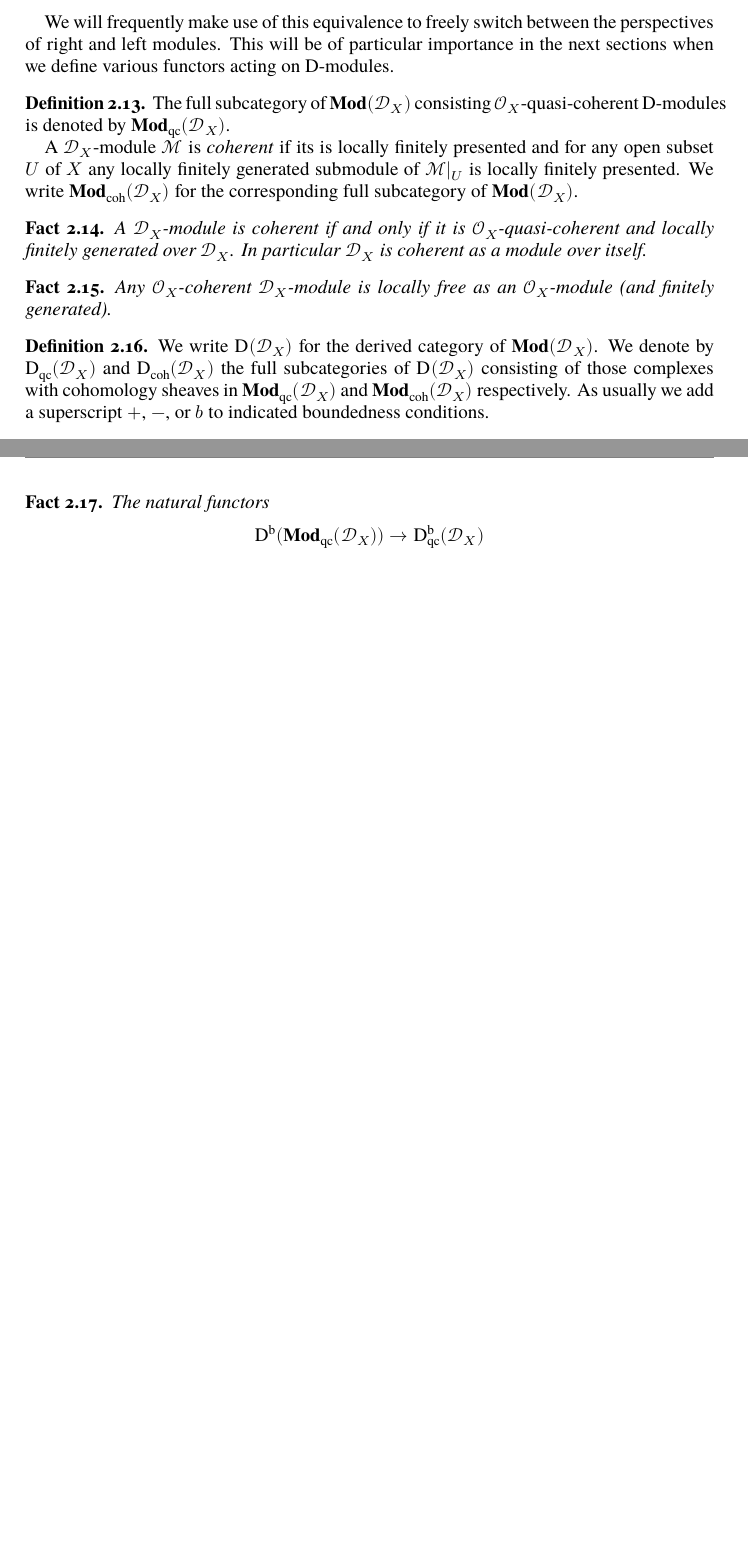
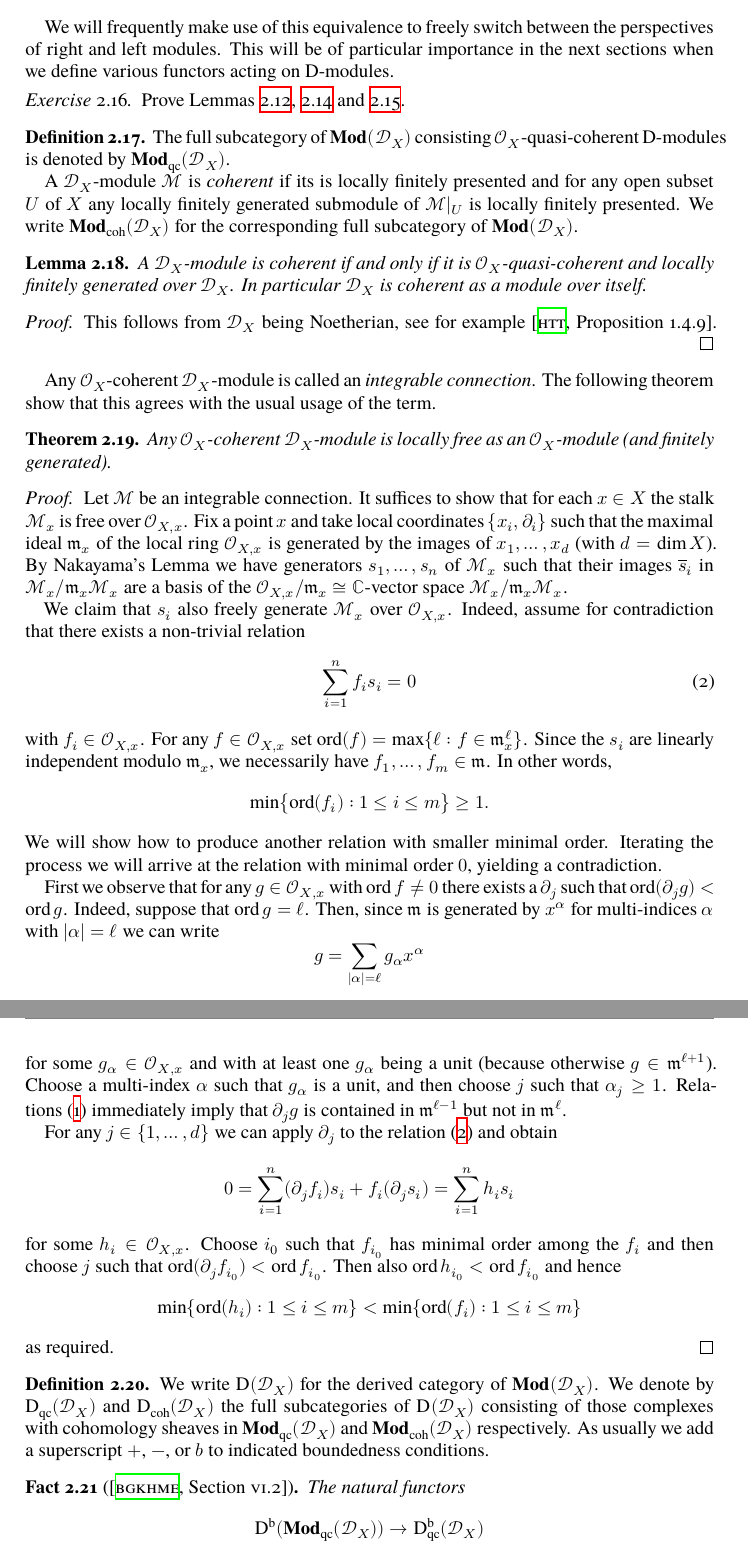
Before and after one commit to Caramdir/D-modules, a LaTeX document (DMod.tex, which reads macros.tex): two parts of pages 4 and 5 of 45 before the commit and two parts of pages 5 and 6 of 46 after it, joined at a grey line, cut so that both start at the same text, the shorter picture padded with empty space. Compiled offline with XeLaTeX; a missing font is replaced by an installed copy or a similar font.

Commit message:
Some complements and improvements to Section 2.

```diff
--- a/DMod.tex
+++ b/DMod.tex
@@ -1,6 +1,6 @@
 \documentclass[number-in-sections,a4paper]{notes}
 
-\title{D-modules}
+\title{Algebraic D-modules}
 \subtitle{Lecture Notes}
 \author{Clemens Koppensteiner}
 
@@ -177,6 +208,10 @@ We will write $\catrDMod{X}$ for the category or right $\sD_X$-modules.
 We will frequently make use of this equivalence to freely switch between the perspectives of right and left modules.
 This will be of particular importance in the next sections when we define various functors acting on D-modules.
 
+\begin{Exercise}
+    Prove Lemmas~\ref{lem:tensor_module_struct}, \ref{lem:tensor_product_switching} and~\ref{lem:side-switching}.
+\end{Exercise}
+
 \begin{Definition}
     The full subcategory of $\catDMod X$ consisting $\sO_X$-quasi-coherent D-modules is denoted by $\catDModqc{X}$.
 
@@ -184,14 +219,65 @@ This will be of particular importance in the next sections when we define variou
     We write $\catDModcoh{X}$ for the corresponding full subcategory of $\catDMod X$.
 \end{Definition}
 
-\begin{Fact}\label{fact:coherent}
+\begin{Lemma}\label{lem:coherent}
     A $\sD_X$-module is coherent if and only if it is $\sO_X$-quasi-coherent and locally finitely generated over $\sD_X$.
     In particular $\sD_X$ is coherent as a module over itself.
-\end{Fact}
-
-\begin{Fact}
+\end{Lemma}
+
+\begin{proof}
+    This follows from $\sD_X$ being Noetherian, see for example \cite[Proposition~1.4.9]{HottaTakeuchiTanisaki:2008:DModulesPerverseSheavesRepresentationTheory}.
+\end{proof}
+
+Any $\sO_X$-coherent $\sD_X$-module is called an \emph{integrable connection}.
+The following theorem show that this agrees with the usual usage of the term.
+
+\begin{Theorem}\label{thm:integrable-connections-are-locally-free}
     Any $\sO_X$-coherent $\sD_X$-module is locally free as an $\sO_X$-module (and finitely generated).
-\end{Fact}
+\end{Theorem}
+
+\begin{proof}
+    Let $\sheaf M$ be an integrable connection.
+    It suffices to show that for each $x \in X$ the stalk $\sheaf M_{x}$ is free over $\sO_{X,x}$.
+    Fix a point $x$ and take local coordinates $\{x_i, \partial_i\}$ such that the maximal ideal $\ideal m_x$ of the local ring $\sO_{X,x}$ is generated by the images of $x_1,\dots,x_d$ (with $d = \dim X$).
+    By Nakayama's Lemma we have generators $s_1,\dots,s_n$ of $\sheaf M_x$ such that their images $\overline s_i$ in $\sheaf M_x/\ideal m_x\sheaf M_x$ are a basis of the $\sO_{X,x}/\ideal m_x \cong \CC$-vector space $\sheaf M_x/\ideal m_x\sheaf M_x$.
+
+    We claim that $s_i$ also freely generate $\sheaf M_x$ over $\sO_{X,x}$.
+    Indeed, assume for contradiction that there exists a non-trivial relation
+    \begin{equation}\label{eq:thm:integrable-connections-are-locally-free:relation}
+        \sum_{i=1}^n f_i s_i = 0
+    \end{equation}
+    with $f_i \in \sO_{X,x}$.
+    For any $f \in \sO_{X,x}$ set $\ord(f) = \max \{ \ell : f \in \ideal m_x^\ell \}$.
+    Since the $s_i$ are linearly independent modulo $\ideal m_x$, we necessarily have $f_1,\dots,f_m \in \ideal m$.
+    In other words,
+    \[
+        \min\bigl\{ \ord(f_i) : 1 \le i \le m \bigr\} \ge 1.
+    \]
+    We will show how to produce another relation with smaller minimal order.
+    Iterating the process we will arrive at the relation with minimal order $0$, yielding a contradiction.
+
+    First we observe that for any $g \in \sO_{X,x}$ with $\ord f \ne 0$ there exists a $\partial_j$ such that $\ord(\partial_j g) < \ord g$.
+    Indeed, suppose that $\ord g = \ell$.
+    Then, since $\ideal m$ is generated by $x^\alpha$ for multi-indices $\alpha$ with $|\alpha|=\ell$ we can write
+    \[
+        g = \sum_{|\alpha| = \ell} g_\alpha x^\alpha
+    \]
+    for some $g_\alpha \in \sO_{X,x}$ and with at least one $g_\alpha$ being a unit (because otherwise $g \in \ideal m^{\ell + 1}$).
+    Choose  a multi-index $\alpha$ such that $g_\alpha$ is a unit, and then choose $j$ such that $\alpha_j \ge 1$.
+    Relations~\eqref{eq:local-defining-relations} immediately imply that $\partial_j g$ is contained in $\ideal m^{\ell-1}$ but not in $\ideal m^\ell$.
+
+    For any $j \in \{1,\dots,d\}$ we can apply $\partial_j$ to the relation~\eqref{eq:thm:integrable-connections-are-locally-free:relation} and obtain
+    \[
+        0 = \sum_{i=1}^n (\partial_j f_i)s_i + f_i(\partial_j s_i) = \sum_{i=1}^n h_is_i
+    \]
+    for some $h_i \in \sO_{X,x}$.
+    Choose $i_0$ such that $f_{i_0}$ has minimal order among the $f_i$ and then choose $j$ such that $\ord(\partial_j f_{i_0}) < \ord f_{i_0}$.
+    Then also $\ord h_{i_0} < \ord f_{i_0}$ and hence
+    \[
+        \min\{ \ord(h_i) : 1 \le i \le m \} < \min\{ \ord(f_i) : 1 \le i \le m \}
+    \]
+    as required.
+\end{proof}
 
 \begin{Definition}
     We write $\catDDMod{X}$ for the derived category of $\catDMod{X}$.
--- a/macros.tex
+++ b/macros.tex
@@ -61,7 +61,7 @@
 \newcommand{\canon}{\omega}             % canonical line bundle
 \newcommand\res[2]{\mathchoice{\left.#1\right|_{#2}}{#1|_{#2}}{#1|_{#2}}{#1|_{#2}}}     % restrictions
 \newcommand\sheafHom{\sheaf{H\mkern-1.2mu o\mkern-3mu m}}
-\newcommand\sheafEnd{\sheaf{E\mkern-1.2mu n\mkern-2mu d}}
+\newcommand\sheafEnd{\sheaf{E\mkern-2.5mu n\mkern-2mu d}}
 \newcommand\sheafExt{\sheaf{E\mkern-1.2mu x\mkern-0.8mu t}}
 \DeclareMathOperator\RsheafHom{\RR \sheafHom}
 \let\sheafRHom\RsheafHom
@@ -129,8 +129,9 @@
 \newcommand\cocolon{%                   % colon on the right side (i.e. for an adjunction)
     \nobreak \mskip 6muplus1mu \mathpunct {}\nonscript \mkern -\thinmuskip{:}\mskip 2mu\relax%
 }
+\DeclareMathOperator\ord{ord}
 \newcommand{\stackcite}[1]{\cite[\href{http://stacks.math.columbia.edu/tag/#1}{Tag~\textsc{\MakeLowercase{#1}}}]{stacks-project}}
-\newcommand{\RomanNum}[1]{\textsc{\MakeLowercase{ii}}}
+\newcommand{\RomanNum}[1]{\textsc{\MakeLowercase{#1}}}
 % ----
 
 %
```
Also changed, not shown: DMod.tex (99 more changed lines).
